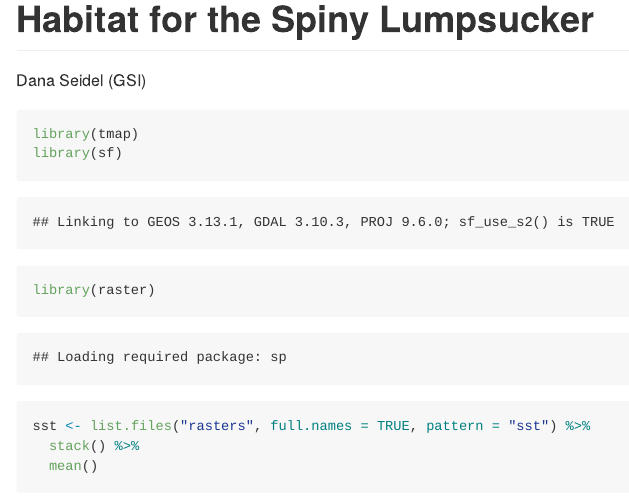
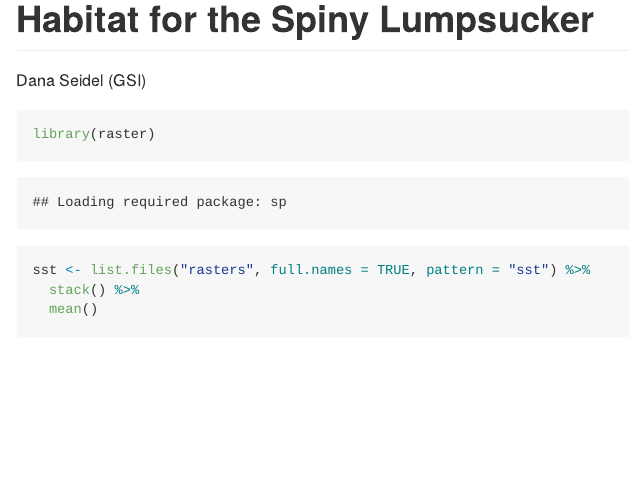
Before and after one commit to espm-157/spatial-debug, an R Markdown document (spatial/spatial-assignment.Rmd): the page in a window 1100 px wide, from its top. Rendered offline with R 4.5, knitr and Pandoc, with nearby package versions; some code elsewhere in the file could not run offline; common packages that the code uses without loading them are loaded.

Commit message:
more minimal example

````diff
--- a/spatial/spatial-assignment.Rmd
+++ b/spatial/spatial-assignment.Rmd
@@ -10,8 +10,6 @@ knitr::opts_chunk$set(messages = FALSE, cache = FALSE)
 ```
 
 ```{r}
-library(tmap)
-library(sf)
 library(raster)
 ```
 
````
Also changed, not shown: 1 other file.
